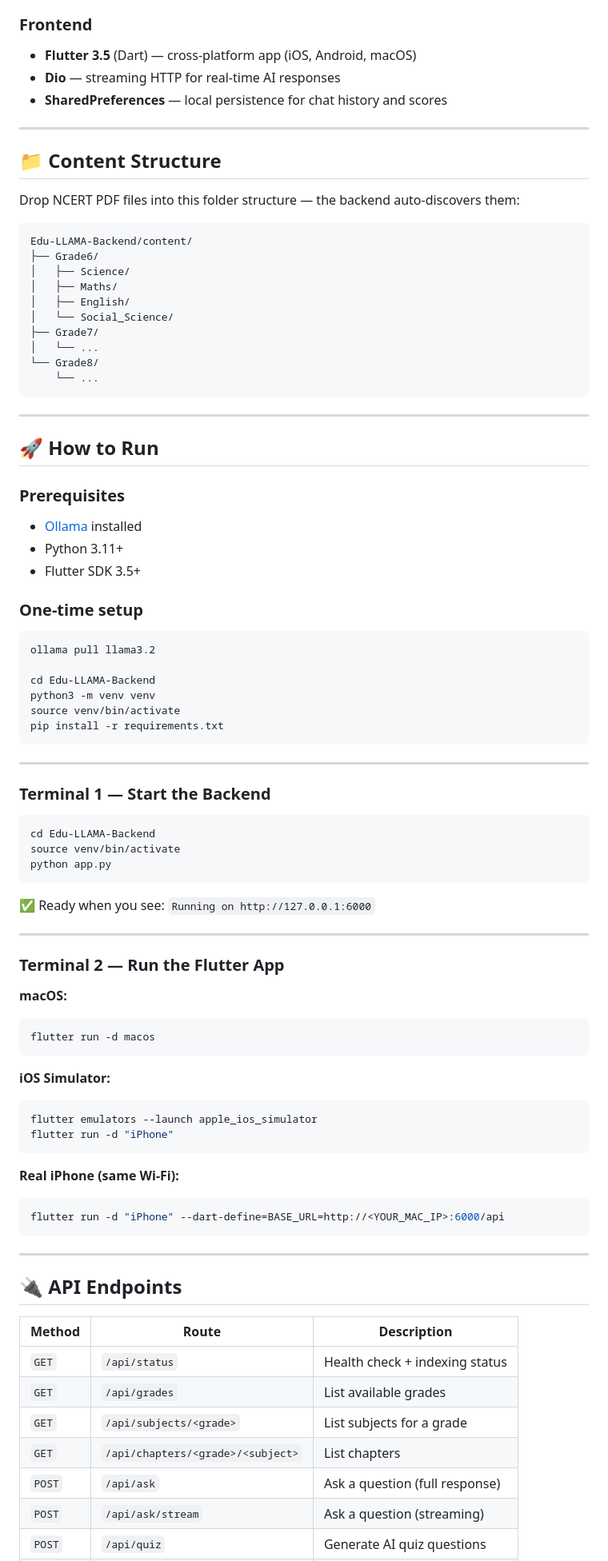
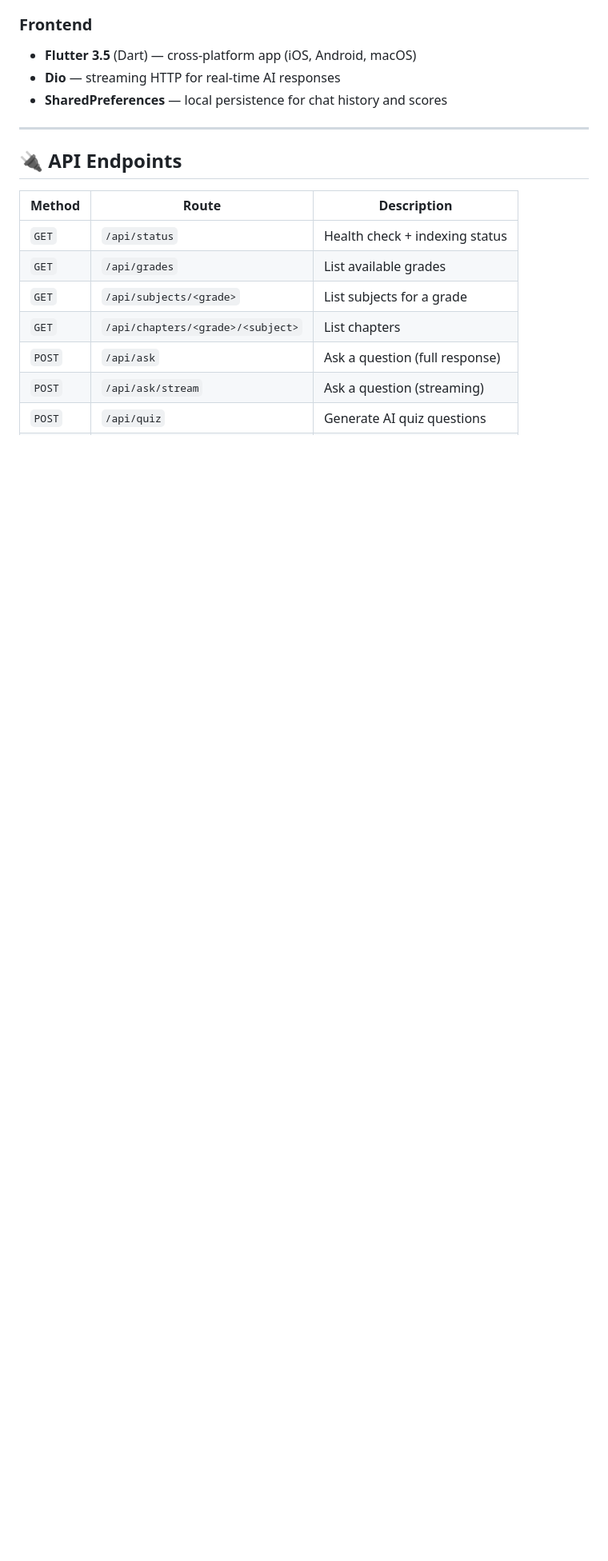
Before and after one commit to saniyanande/Edu_llama_Mumbai_Hacks, a Markdown page: README.md, the part around one of its changes. Shown at 80% size. Drawn GitHub-style; blank space fills up the shorter version.

Commit message:
Clean up README: remove Screenshots, Docker, How to Run, Content Structure sections

````diff
--- a/README.md
+++ b/README.md
@@ -77,74 +52,6 @@ EduLlama is a local, offline-capable AI tutoring platform built for CBSE middle
 
 ---
 
-## 📁 Content Structure
-
-Drop NCERT PDF files into this folder structure — the backend auto-discovers them:
-
-```
-Edu-LLAMA-Backend/content/
-├── Grade6/
-│   ├── Science/
-│   ├── Maths/
-│   ├── English/
-│   └── Social_Science/
-├── Grade7/
-│   └── ...
-└── Grade8/
-    └── ...
-```
-
----
-
-## 🚀 How to Run
-
-### Prerequisites
-- [Ollama](https://ollama.com) installed
-- Python 3.11+
-- Flutter SDK 3.5+
-
-### One-time setup
-```bash
-ollama pull llama3.2
-
-cd Edu-LLAMA-Backend
-python3 -m venv venv
-source venv/bin/activate
-pip install -r requirements.txt
-```
-
----
-
-### Terminal 1 — Start the Backend
-```bash
-cd Edu-LLAMA-Backend
-source venv/bin/activate
-python app.py
-```
-✅ Ready when you see: `Running on http://127.0.0.1:6000`
-
----
-
-### Terminal 2 — Run the Flutter App
-
-**macOS:**
-```bash
-flutter run -d macos
-```
-
-**iOS Simulator:**
-```bash
-flutter emulators --launch apple_ios_simulator
-flutter run -d "iPhone"
-```
-
-**Real iPhone (same Wi-Fi):**
-```bash
-flutter run -d "iPhone" --dart-define=BASE_URL=http://<YOUR_MAC_IP>:6000/api
-```
-
----
-
 ## 🔌 API Endpoints
 
 | Method | Route | Description |
````
Also changed, not shown: other parts of README.md (+12 -31 lines).
